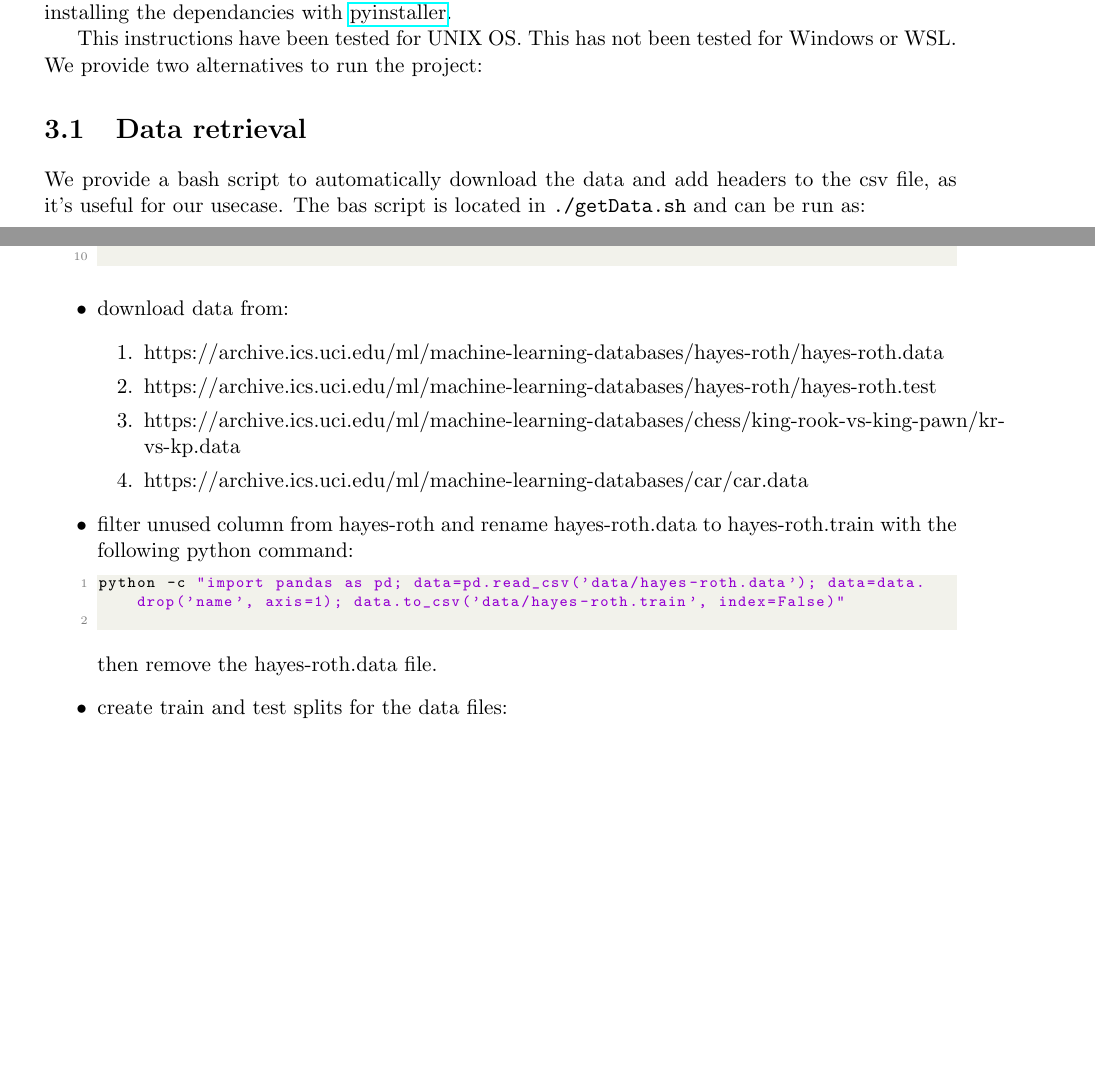
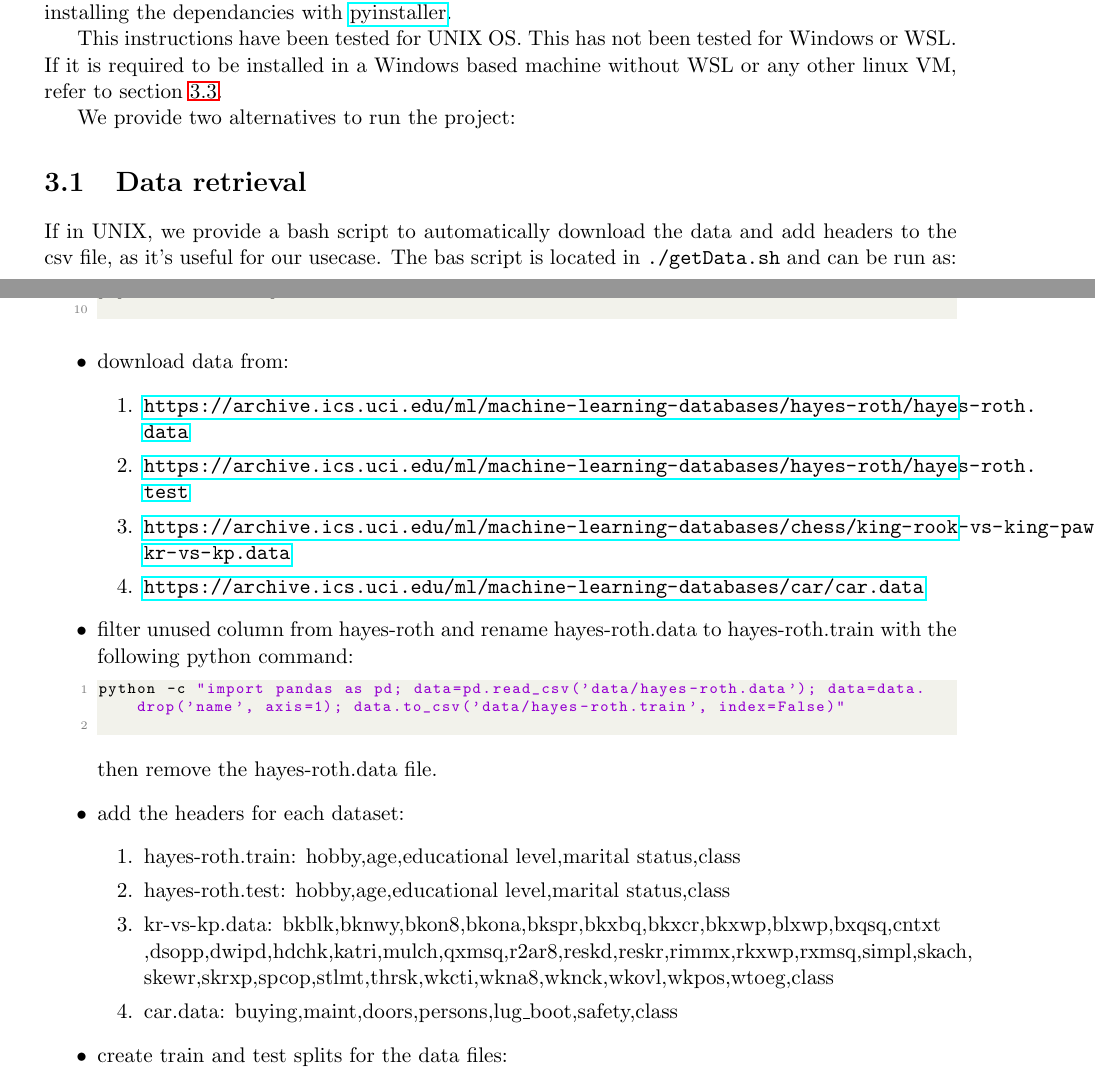
Before and after one commit to victorbadenas/MAI-SEL, a LaTeX thesis (PW1/doc/report/0_Activity.tex, which reads PW1/doc/report/3_ExecutionInstructions.tex): two parts of pages 13 and 15 of 17, joined at a grey line, cut so that both start at the same text, the shorter picture padded with empty space. The pictures show the PDF file PW1/doc/report/0_Activity.pdf that the author committed with the source.

Commit message:
fixed execution instructions

```diff
--- a/PW1/doc/report/3_ExecutionInstructions.tex
+++ b/PW1/doc/report/3_ExecutionInstructions.tex
@@ -1,10 +1,12 @@
 In this chapter we will discuss the execution instructions of the code. The project was developed in \href{https://docs.python.org/3/whatsnew/3.9.html}{Python3.9} however, it's compatible with python3.6-3.9. The requirements can be found in the \path{./requirements.txt}. The code has been compiled to be able to run it as an executable without installing the dependancies with \href{https://www.pyinstaller.org/}{pyinstaller}.
 
-This instructions have been tested for UNIX OS. This has not been tested for Windows or WSL. We provide two alternatives to run the project:
+This instructions have been tested for UNIX OS. This has not been tested for Windows or WSL. If it is required to be installed in a Windows based machine without WSL or any other linux VM, refer to section \ref{section:python environment}.
+
+We provide two alternatives to run the project:
 
 \section{Data retrieval}
 
-We provide a bash script to automatically download the data and add headers to the csv file, as it's useful for our usecase. The bas script is located in \path{./getData.sh} and can be run as:
+If in UNIX, we provide a bash script to automatically download the data and add headers to the csv file, as it's useful for our usecase. The bas script is located in \path{./getData.sh} and can be run as:
 
 \begin{lstlisting}[language=bash]
 ./getData.sh
@@ -55,16 +58,23 @@ pip install -r requirements.txt
     \end{lstlisting}
     \item download data from:
     \begin{enumerate}
-        \item https://archive.ics.uci.edu/ml/machine-learning-databases/hayes-roth/hayes-roth.data
-        \item https://archive.ics.uci.edu/ml/machine-learning-databases/hayes-roth/hayes-roth.test
-        \item https://archive.ics.uci.edu/ml/machine-learning-databases/chess/king-rook-vs-king-pawn/kr-vs-kp.data
-        \item https://archive.ics.uci.edu/ml/machine-learning-databases/car/car.data
+        \item \url{https://archive.ics.uci.edu/ml/machine-learning-databases/hayes-roth/hayes-roth.data}
+        \item \url{https://archive.ics.uci.edu/ml/machine-learning-databases/hayes-roth/hayes-roth.test}
+        \item \url{https://archive.ics.uci.edu/ml/machine-learning-databases/chess/king-rook-vs-king-pawn/kr-vs-kp.data}
+        \item \url{https://archive.ics.uci.edu/ml/machine-learning-databases/car/car.data}
     \end{enumerate}
     \item filter unused column from hayes-roth and rename hayes-roth.data to hayes-roth.train with the following python command:
     \begin{lstlisting}[language=bash]
 python -c "import pandas as pd; data=pd.read_csv('data/hayes-roth.data'); data=data.drop('name', axis=1); data.to_csv('data/hayes-roth.train', index=False)"
     \end{lstlisting}
     then remove the hayes-roth.data file.
+    \item add the headers for each dataset:
+    \begin{enumerate}
+        \item hayes-roth.train: hobby,age,educational level,marital status,class
+        \item hayes-roth.test: hobby,age,educational level,marital status,class
+        \item kr-vs-kp.data: bkblk,bknwy,bkon8,bkona,bkspr,bkxbq,bkxcr,bkxwp,blxwp,bxqsq,cntxt\\,dsopp,dwipd,hdchk,katri,mulch,qxmsq,r2ar8,reskd,reskr,rimmx,rkxwp,rxmsq,simpl,skach,\\skewr,skrxp,spcop,stlmt,thrsk,wkcti,wkna8,wknck,wkovl,wkpos,wtoeg,class
+        \item car.data: buying,maint,doors,persons,lug\_boot,safety,class
+    \end{enumerate}
     \item create train and test splits for the data files:
     \begin{lstlisting}[language=bash]
 python scripts/split_train_test.py -i data/car.data
```
Also changed, not shown: PW1/doc/report/0_Activity.pdf, PW1/doc/report/3_ExecutionInstructions.tex (1 more changed lines).
